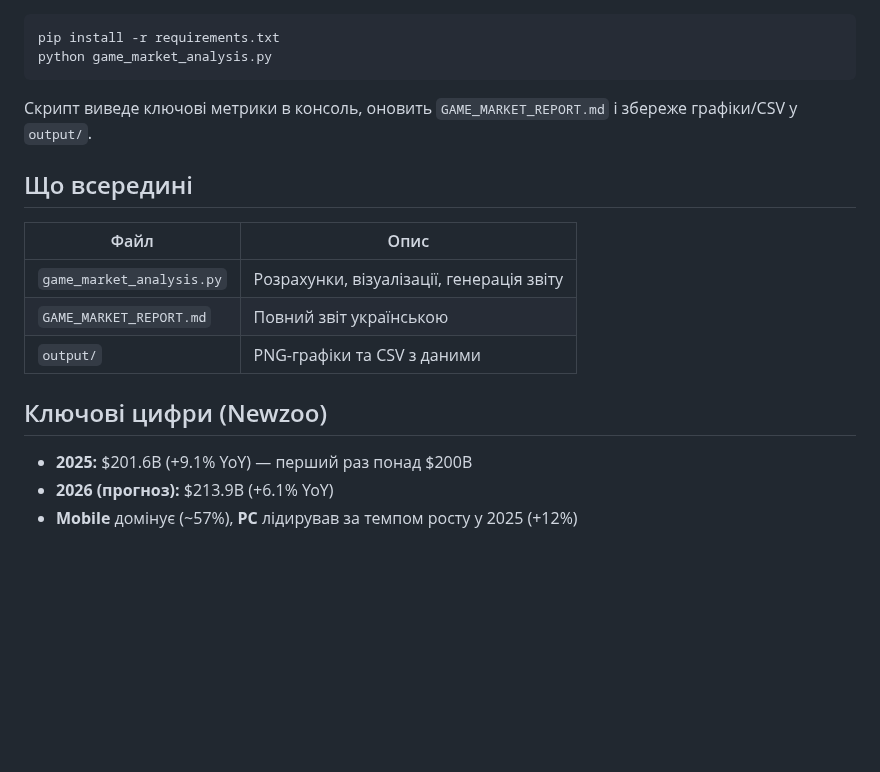
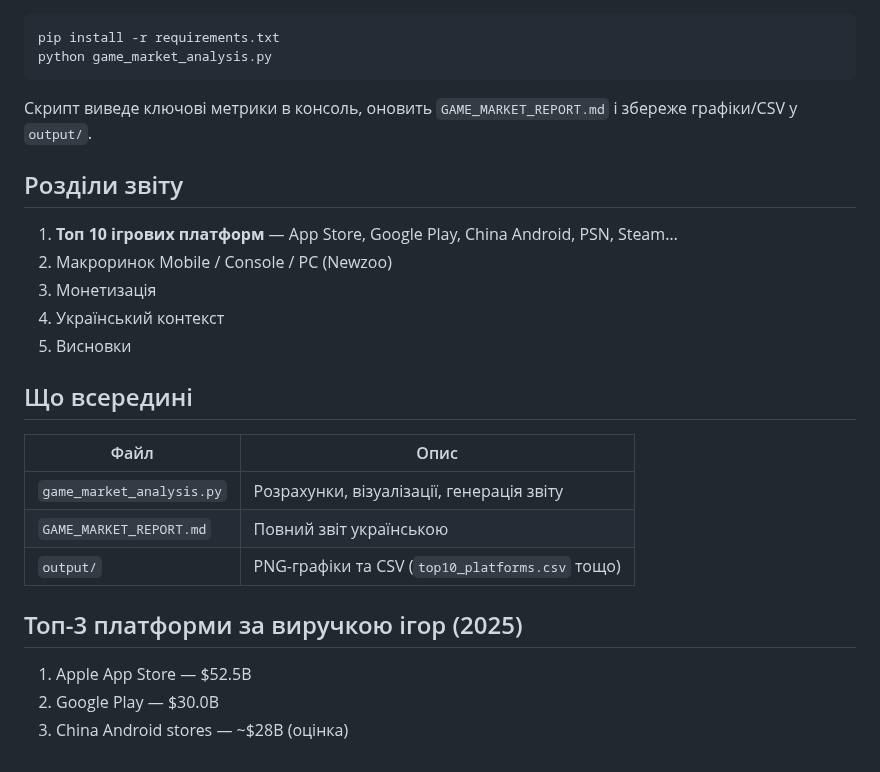
Before and after one commit to Kuliesch/dz1_python, a Markdown page: README.md, the part around the change. Rendered like a GitHub page; blank space fills up the shorter version.

```diff
--- a/README.md
+++ b/README.md
@@ -11,16 +11,24 @@ python game_market_analysis.py
 
 Скрипт виведе ключові метрики в консоль, оновить `GAME_MARKET_REPORT.md` і збереже графіки/CSV у `output/`.
 
+## Розділи звіту
+
+1. **Топ 10 ігрових платформ** — App Store, Google Play, China Android, PSN, Steam…
+2. Макроринок Mobile / Console / PC (Newzoo)
+3. Монетизація
+4. Український контекст
+5. Висновки
+
 ## Що всередині
 
 | Файл | Опис |
 |------|------|
 | `game_market_analysis.py` | Розрахунки, візуалізації, генерація звіту |
 | `GAME_MARKET_REPORT.md` | Повний звіт українською |
-| `output/` | PNG-графіки та CSV з даними |
+| `output/` | PNG-графіки та CSV (`top10_platforms.csv` тощо) |
 
-## Ключові цифри (Newzoo)
+## Топ-3 платформи за виручкою ігор (2025)
 
-- **2025:** $201.6B (+9.1% YoY) — перший раз понад $200B
-- **2026 (прогноз):** $213.9B (+6.1% YoY)
-- **Mobile** домінує (~57%), **PC** лідирував за темпом росту у 2025 (+12%)
+1. Apple App Store — $52.5B
+2. Google Play — $30.0B
+3. China Android stores — ~$28B (оцінка)
```
Also changed, not shown: GAME_MARKET_REPORT.md (+101 -33 lines), output/platform_revenue.png, output/platform_shares_2025.png, output/platform_shares_2026.png, output/top10_by_category.png (added), output/top10_platforms_revenue.png (added), 3 other files.
